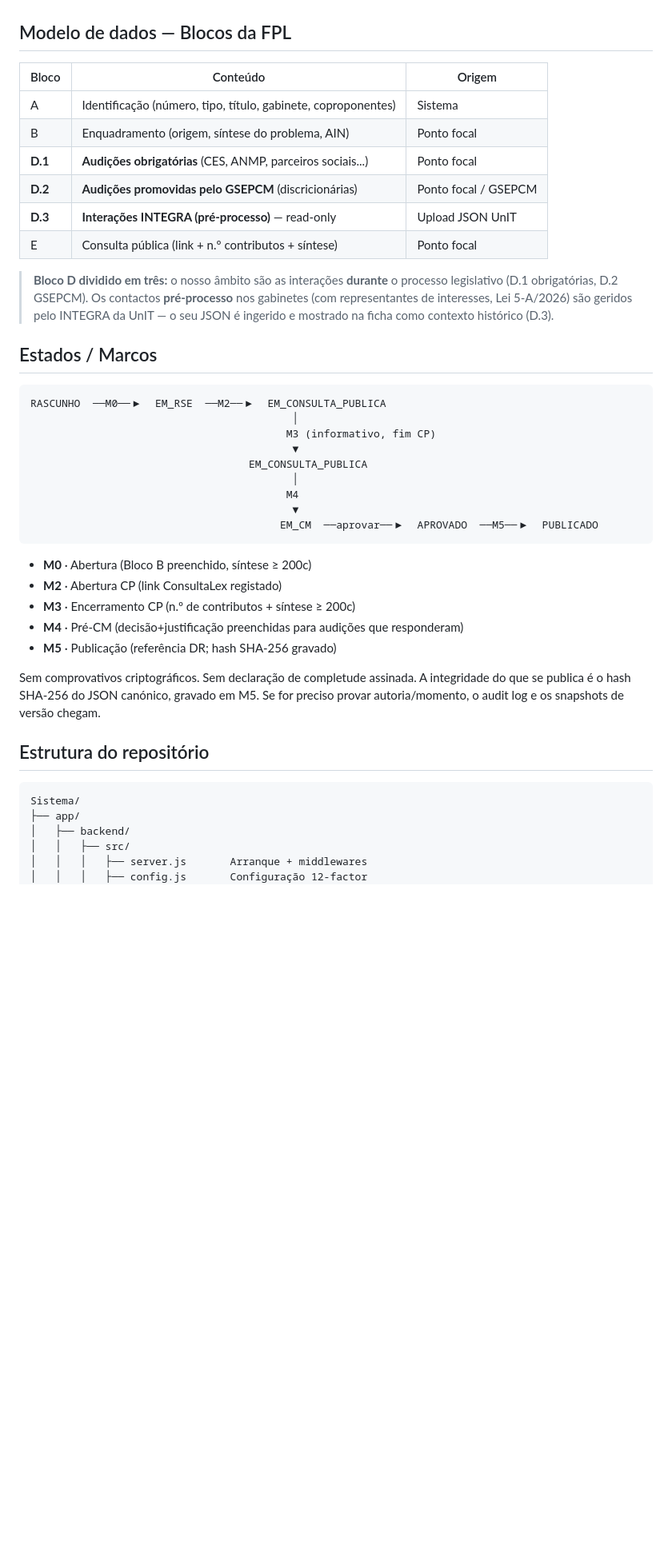
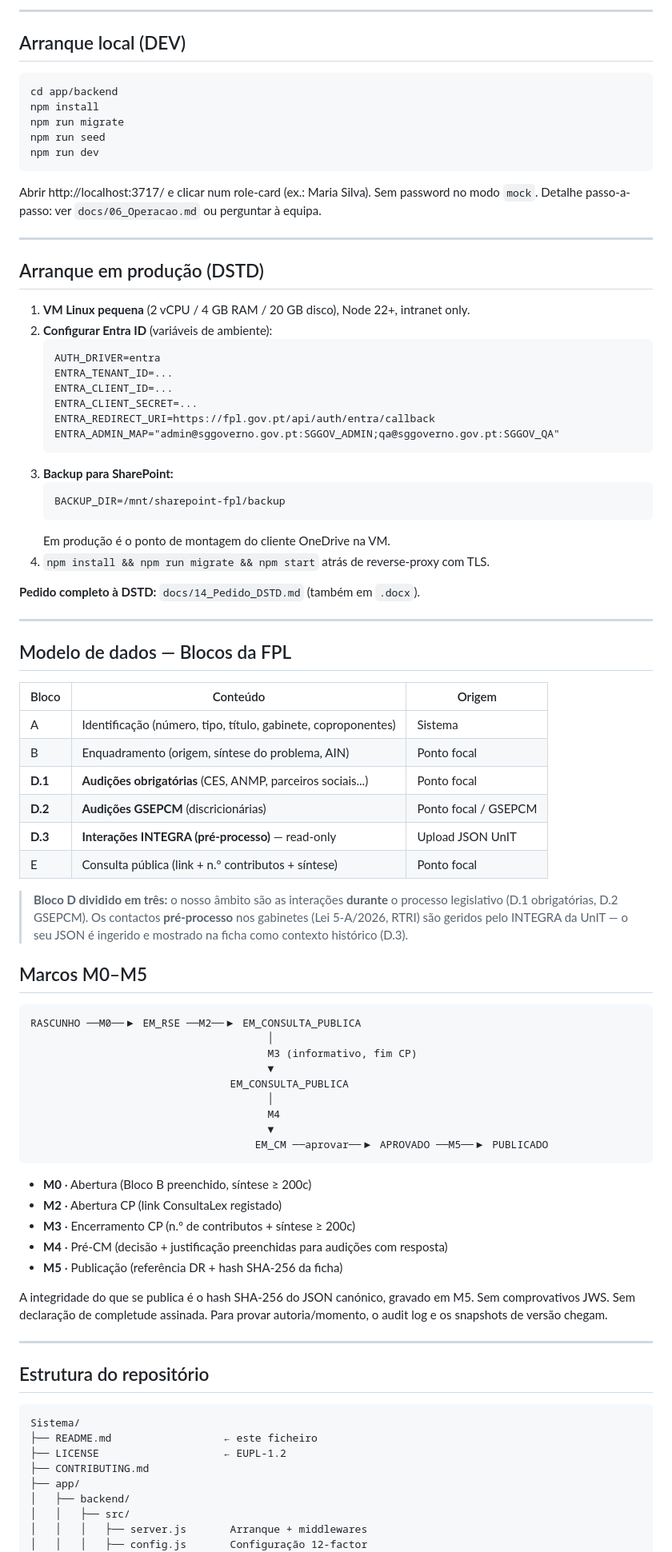
Before and after one commit to dapl-sggov/pegada, a Markdown page: README.md, the part around one of its changes. Shown at 80% size. Rendered like a GitHub page; blank space fills up the shorter version.

````diff
--- a/README.md
+++ b/README.md
@@ -33,3 +71,41 @@ O que ficou:
+---
+
+## Arranque local (DEV)
+
+```bash
+cd app/backend
+npm install
+npm run migrate
+npm run seed
+npm run dev
+```
+
+Abrir http://localhost:3717/ e clicar num role-card (ex.: Maria Silva). Sem password no modo `mock`. Detalhe passo-a-passo: ver `docs/06_Operacao.md` ou perguntar à equipa.
+
+---
+
+## Arranque em produção (DSTD)
+
+1. **VM Linux pequena** (2 vCPU / 4 GB RAM / 20 GB disco), Node 22+, intranet only.
+2. **Configurar Entra ID** (variáveis de ambiente):
+   ```
+   AUTH_DRIVER=entra
+   ENTRA_TENANT_ID=...
+   ENTRA_CLIENT_ID=...
+   ENTRA_CLIENT_SECRET=...
+   ENTRA_REDIRECT_URI=https://fpl.gov.pt/api/auth/entra/callback
+   ENTRA_ADMIN_MAP="admin@sggoverno.gov.pt:SGGOV_ADMIN;qa@sggoverno.gov.pt:SGGOV_QA"
+   ```
+3. **Backup para SharePoint:**
+   ```
+   BACKUP_DIR=/mnt/sharepoint-fpl/backup
+   ```
+   Em produção é o ponto de montagem do cliente OneDrive na VM.
+4. `npm install && npm run migrate && npm start` atrás de reverse-proxy com TLS.
+
+**Pedido completo à DSTD:** `docs/14_Pedido_DSTD.md` (também em `.docx`).
+
+---
 
 ## Modelo de dados — Blocos da FPL
 
@@ -38,45 +114,43 @@ O que ficou:
 | A | Identificação (número, tipo, título, gabinete, coproponentes) | Sistema |
 | B | Enquadramento (origem, síntese do problema, AIN) | Ponto focal |
 | **D.1** | **Audições obrigatórias** (CES, ANMP, parceiros sociais...) | Ponto focal |
-| **D.2** | **Audições promovidas pelo GSEPCM** (discricionárias) | Ponto focal / GSEPCM |
+| **D.2** | **Audições GSEPCM** (discricionárias) | Ponto focal / GSEPCM |
 | **D.3** | **Interações INTEGRA (pré-processo)** — read-only | Upload JSON UnIT |
 | E | Consulta pública (link + n.º contributos + síntese) | Ponto focal |
 
-> **Bloco D dividido em três:** o nosso âmbito são as interações **durante**
-> o processo legislativo (D.1 obrigatórias, D.2 GSEPCM). Os contactos
-> **pré-processo** nos gabinetes (com representantes de interesses,
-> Lei 5-A/2026) são geridos pelo INTEGRA da UnIT — o seu JSON é ingerido
-> e mostrado na ficha como contexto histórico (D.3).
+> **Bloco D dividido em três:** o nosso âmbito são as interações **durante** o processo legislativo (D.1 obrigatórias, D.2 GSEPCM). Os contactos **pré-processo** nos gabinetes (Lei 5-A/2026, RTRI) são geridos pelo INTEGRA da UnIT — o seu JSON é ingerido e mostrado na ficha como contexto histórico (D.3).
 
-## Estados / Marcos
+## Marcos M0–M5
 
 ```
-RASCUNHO  ──M0──▶  EM_RSE  ──M2──▶  EM_CONSULTA_PUBLICA
-                                          │
-                                         M3 (informativo, fim CP)
-                                          ▼
-                                   EM_CONSULTA_PUBLICA
-                                          │
-                                         M4
-                                          ▼
-                                        EM_CM  ──aprovar──▶  APROVADO  ──M5──▶  PUBLICADO
+RASCUNHO ──M0──▶ EM_RSE ──M2──▶ EM_CONSULTA_PUBLICA
+                                      │
+                                      M3 (informativo, fim CP)
+                                      ▼
+                                EM_CONSULTA_PUBLICA
+                                      │
+                                      M4
+                                      ▼
+                                    EM_CM ──aprovar──▶ APROVADO ──M5──▶ PUBLICADO
 ```
 
 - **M0** · Abertura (Bloco B preenchido, síntese ≥ 200c)
 - **M2** · Abertura CP (link ConsultaLex registado)
 - **M3** · Encerramento CP (n.º de contributos + síntese ≥ 200c)
-- **M4** · Pré-CM (decisão+justificação preenchidas para audições que responderam)
-- **M5** · Publicação (referência DR; hash SHA-256 gravado)
+- **M4** · Pré-CM (decisão + justificação preenchidas para audições com resposta)
+- **M5** · Publicação (referência DR + hash SHA-256 da ficha)
 
-Sem comprovativos criptográficos. Sem declaração de completude assinada.
-A integridade do que se publica é o hash SHA-256 do JSON canónico,
-gravado em M5. Se for preciso provar autoria/momento, o audit log e os
-snapshots de versão chegam.
+A integridade do que se publica é o hash SHA-256 do JSON canónico, gravado em M5. Sem comprovativos JWS. Sem declaração de completude assinada. Para provar autoria/momento, o audit log e os snapshots de versão chegam.
+
+---
 
 ## Estrutura do repositório
 
 ```
 Sistema/
+├── README.md                  ← este ficheiro
+├── LICENSE                    ← EUPL-1.2
+├── CONTRIBUTING.md
 ├── app/
 │   ├── backend/
 │   │   ├── src/
````
Also changed, not shown: other parts of README.md (+116 -90 lines).
